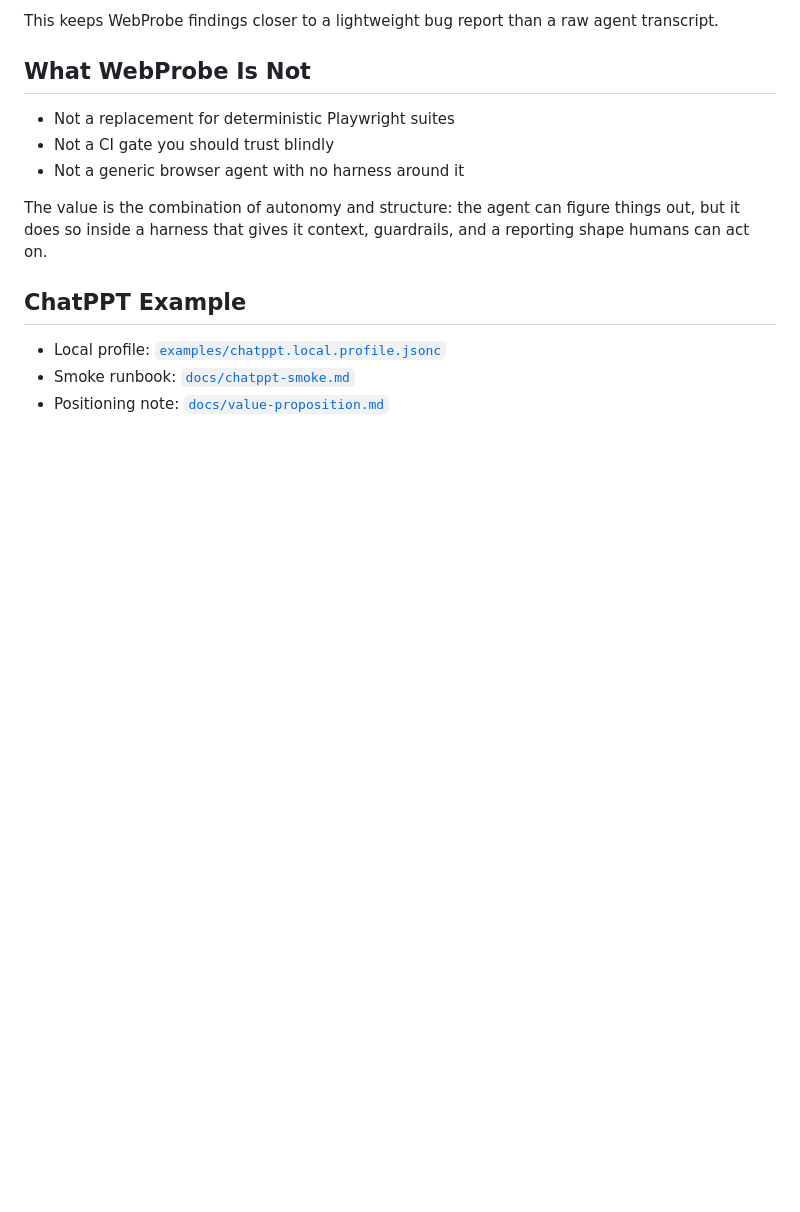
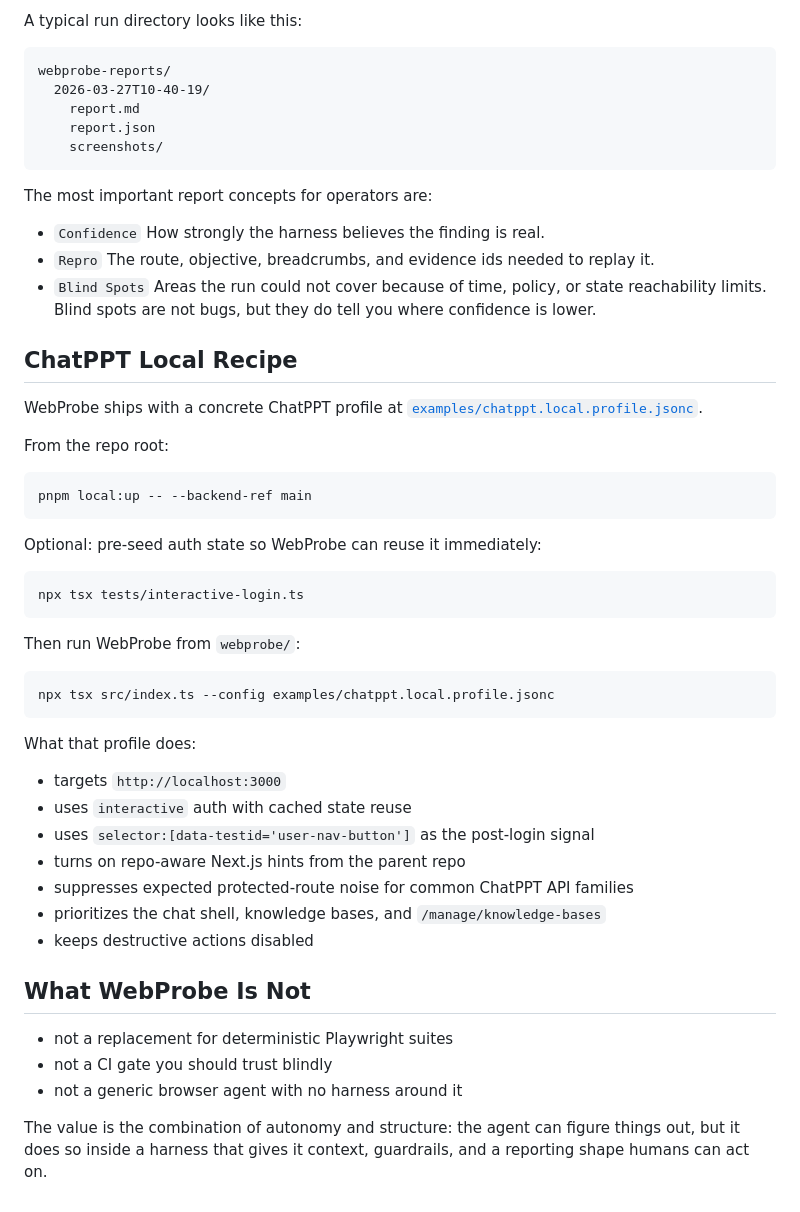
Before and after one commit to aram10/dramaturge, a Markdown page: README.md, the part around one of its changes. GitHub-like rendering; blank space fills up the shorter version.

Commit message:
docs(webprobe): consolidate operator guidance into readme

````diff
--- a/README.md
+++ b/README.md
@@ -120,16 +174,59 @@ Each finding can now carry:
 
-This keeps WebProbe findings closer to a lightweight bug report than a raw agent transcript.
+A typical run directory looks like this:
+
+```text
+webprobe-reports/
+  2026-03-27T10-40-19/
+    report.md
+    report.json
+    screenshots/
+```
+
+The most important report concepts for operators are:
+
+- `Confidence`
+  How strongly the harness believes the finding is real.
+- `Repro`
+  The route, objective, breadcrumbs, and evidence ids needed to replay it.
+- `Blind Spots`
+  Areas the run could not cover because of time, policy, or state reachability limits. Blind spots are not bugs, but they do tell you where confidence is lower.
+
+## ChatPPT Local Recipe
+
+WebProbe ships with a concrete ChatPPT profile at [`examples/chatppt.local.profile.jsonc`](./examples/chatppt.local.profile.jsonc).
+
+From the repo root:
+
+```powershell
+pnpm local:up -- --backend-ref main
+```
+
+Optional: pre-seed auth state so WebProbe can reuse it immediately:
+
+```powershell
+npx tsx tests/interactive-login.ts
+```
+
+Then run WebProbe from `webprobe/`:
+
+```powershell
+npx tsx src/index.ts --config examples/chatppt.local.profile.jsonc
+```
+
+What that profile does:
+
+- targets `http://localhost:3000`
+- uses `interactive` auth with cached state reuse
+- uses `selector:[data-testid='user-nav-button']` as the post-login signal
+- turns on repo-aware Next.js hints from the parent repo
+- suppresses expected protected-route noise for common ChatPPT API families
+- prioritizes the chat shell, knowledge bases, and `/manage/knowledge-bases`
+- keeps destructive actions disabled
 
 ## What WebProbe Is Not
 
-- Not a replacement for deterministic Playwright suites
-- Not a CI gate you should trust blindly
-- Not a generic browser agent with no harness around it
+- not a replacement for deterministic Playwright suites
+- not a CI gate you should trust blindly
+- not a generic browser agent with no harness around it
 
 The value is the combination of autonomy and structure: the agent can figure things out, but it does so inside a harness that gives it context, guardrails, and a reporting shape humans can act on.
-
-## ChatPPT Example
-
-- Local profile: [`examples/chatppt.local.profile.jsonc`](./examples/chatppt.local.profile.jsonc)
-- Smoke runbook: [`docs/chatppt-smoke.md`](./docs/chatppt-smoke.md)
-- Positioning note: [`docs/value-proposition.md`](./docs/value-proposition.md)
````
Also changed, not shown: other parts of README.md (+68 -14 lines).
